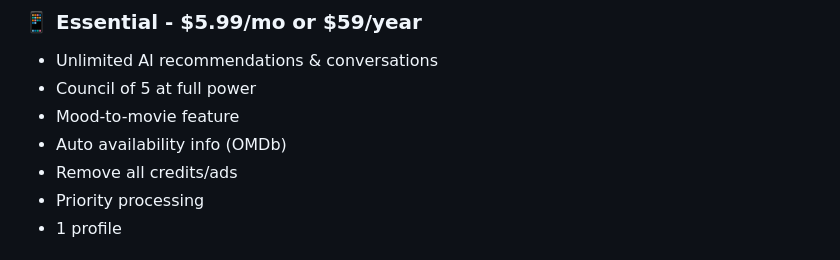
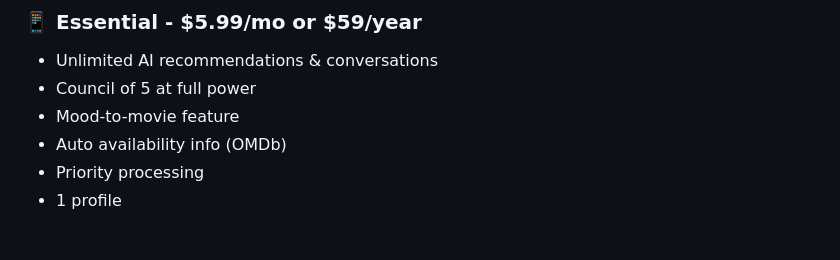
Before and after one commit to LoSTxDragon/The-Streaming-Codex-Showcase, a Markdown page: README.md, the part around the change. Rendered like a GitHub page.

```diff
--- a/README.md
+++ b/README.md
@@ -167,7 +167,6 @@ The Streaming Codex combines cutting-edge AI with comprehensive movie knowledge:
 - Council of 5 at full power
 - Mood-to-movie feature
 - Auto availability info (OMDb)
-- Remove all credits/ads
 - Priority processing
 - 1 profile
 
```
